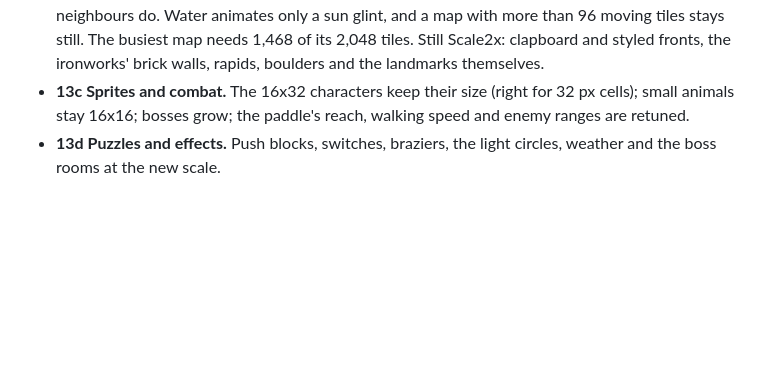
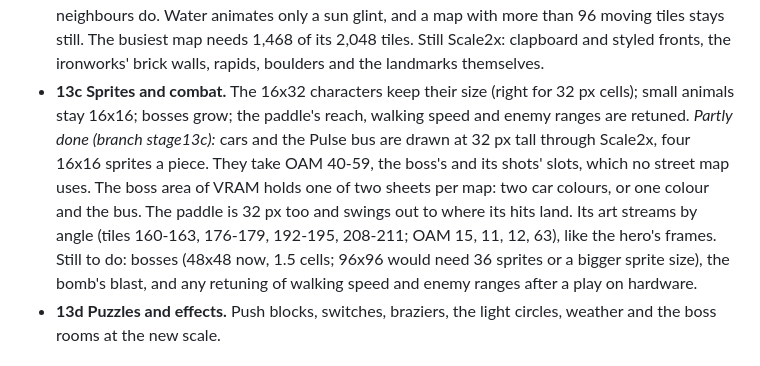
Before and after one commit to doodersrage/river-city-quest-snes, a Markdown page: ROADMAP.md, the part around the change. Rendered like a GitHub page; blank space fills up the shorter version.

```diff
--- a/ROADMAP.md
+++ b/ROADMAP.md
@@ -56,7 +56,7 @@ Super Nintendo ROM, built in stages. Each stage ends with a ROM that boots and p
    Measured before starting (the current art doubled with Scale2x): a whole map needs 1,000-1,400 different 8x8 tiles, over the 1,024 a background can address, but any one screen needs at most about 410. So the engine streams tiles, as later SNES games do.
    - **13a Engine.** Cells of 32 px: every world coordinate doubles (positions, doors, exits, people, enemies, pickups, chests, cars, birds), collision stays one byte a cell. The map streams as you scroll: a ring-buffer tilemap in VRAM, and a cache of up to 1,024 tiles holding what's on and near the screen (a count of uses per slot; a tile scrolling into view that isn't cached takes a free slot and is copied in VBlank). Each map keeps all its tiles and its full tilemap in ROM. The converter outputs every map at double size, at first the current art through Scale2x. The play test and sneslab move to the new scale. *Done:* game logic keeps its 16 px cells and the screen draws them at 32 px (a 128x112 map-pixel view). Maps are metatiles (4x4 tiles each) with up to 2,048 tiles in ROM; the loaded area is 35x31 tiles, one tile of margin all round, and new edges load 16 tiles a frame ahead of the screen (src/stream.c, with the per-tile work in src/streamvb.asm on the direct page). A shadow of the ring's slots makes dropping a tile a lookup-free decrement. Walking speed matches stage 12 (about 42 of 60 frames sideways in the Fan, 38 up and down; both builds share the same bottleneck, in the per-frame game logic, for later). All 227 play-test checks pass.
    - **13b Native art.** Ground, paving, water, roofs, brick, trees and interiors redrawn at 32 px; landmarks and props through Scale2x and then shaded. *First pass done (branch stage13b):* the exporter paints each map twice at 16 px, whole and as bare ground, and sorts every pixel into ground, shadow or object (tools/export/snes_hires.js). At 32 px, grass, flowers, cobbles, pavement, sand, lawn edges, floors, trees, slate roofs, brick fronts, dungeon walls and torches, water and boardwalks are drawn natively; other ground goes through Scale2x; shadows are reapplied as the shade of whatever is under them; and objects (windows, doors, landmarks, props) go on top through Scale2x with transparent edges. Props stand on whatever ground their neighbours do. Water animates only a sun glint, and a map with more than 96 moving tiles stays still. The busiest map needs 1,468 of its 2,048 tiles. Still Scale2x: clapboard and styled fronts, the ironworks' brick walls, rapids, boulders and the landmarks themselves.
-   - **13c Sprites and combat.** The 16x32 characters keep their size (right for 32 px cells); small animals stay 16x16; bosses grow; the paddle's reach, walking speed and enemy ranges are retuned.
+   - **13c Sprites and combat.** The 16x32 characters keep their size (right for 32 px cells); small animals stay 16x16; bosses grow; the paddle's reach, walking speed and enemy ranges are retuned. *Partly done (branch stage13c):* cars and the Pulse bus are drawn at 32 px tall through Scale2x, four 16x16 sprites a piece. They take OAM 40-59, the boss's and its shots' slots, which no street map uses. The boss area of VRAM holds one of two sheets per map: two car colours, or one colour and the bus. The paddle is 32 px too and swings out to where its hits land. Its art streams by angle (tiles 160-163, 176-179, 192-195, 208-211; OAM 15, 11, 12, 63), like the hero's frames. Still to do: bosses (48x48 now, 1.5 cells; 96x96 would need 36 sprites or a bigger sprite size), the bomb's blast, and any retuning of walking speed and enemy ranges after a play on hardware.
    - **13d Puzzles and effects.** Push blocks, switches, braziers, the light circles, weather and the boss rooms at the new scale.
 
 ## Known gaps to revisit
```
Also changed, not shown: screenshots/stage13c.png (added), 2 other files.
